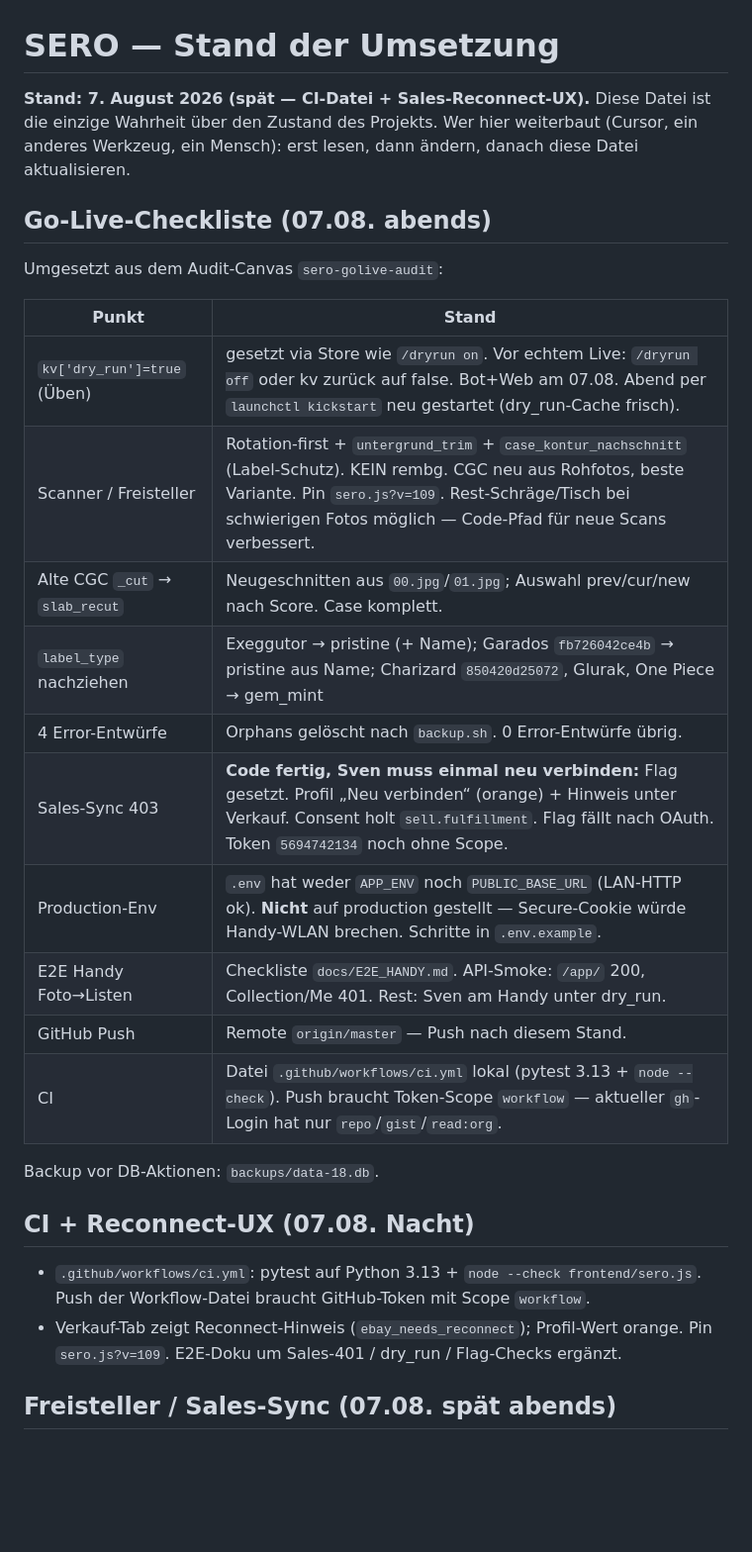
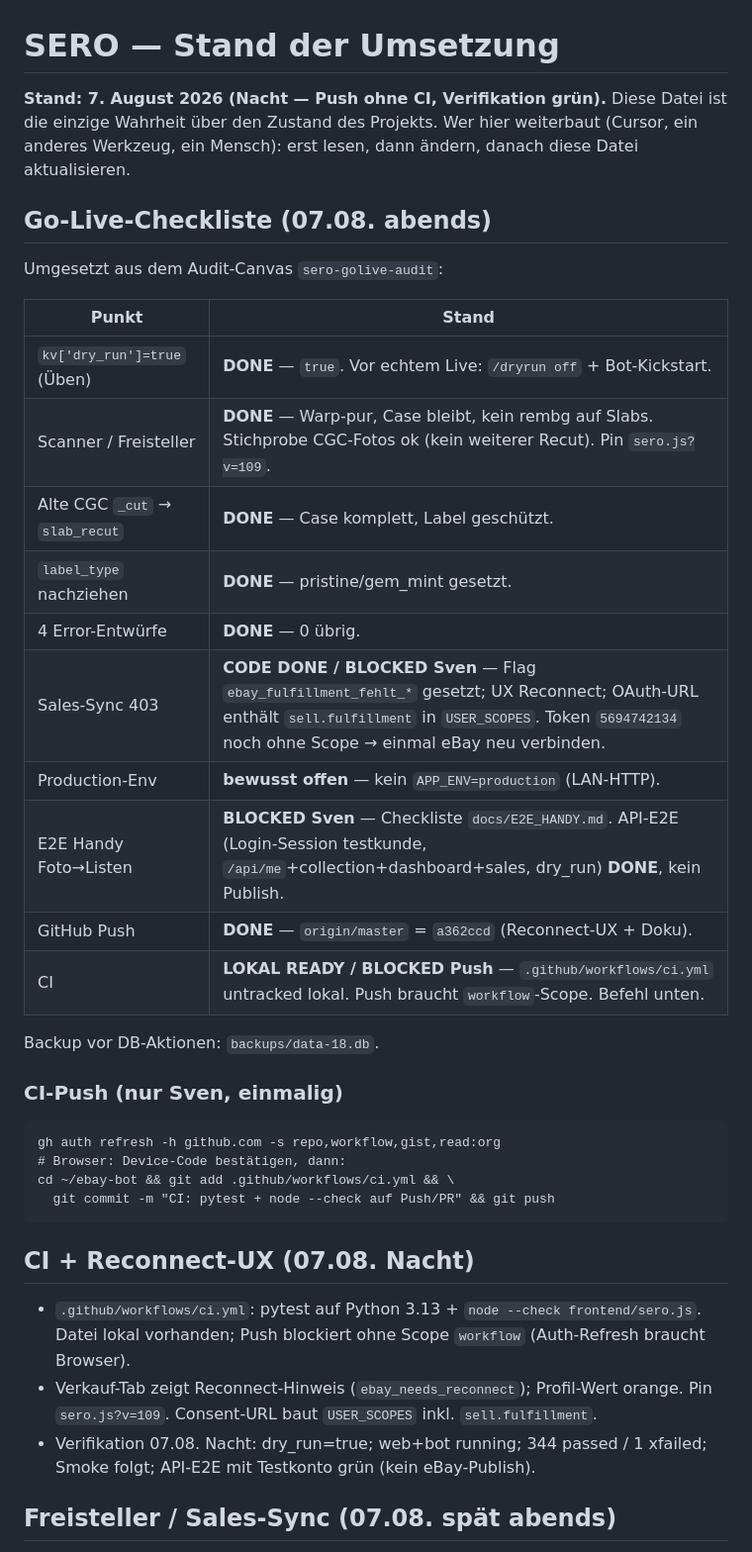
Before and after one commit to SmortyCode/sero, a Markdown page: docs/IMPLEMENTATION_STATUS.md, the part around one of its changes. Shown at 99% size. Rendered like a GitHub page; blank space fills up the shorter version.

Commit message:
Status: Push ohne CI dokumentiert, Checkliste abgehakt.
Co-authored-by: Cursor <cursoragent@cursor.com>

````diff
--- a/docs/IMPLEMENTATION_STATUS.md
+++ b/docs/IMPLEMENTATION_STATUS.md
@@ -1,6 +1,6 @@
 # SERO — Stand der Umsetzung
 
-**Stand: 7. August 2026 (spät — CI-Datei + Sales-Reconnect-UX).** Diese Datei
+**Stand: 7. August 2026 (Nacht — Push ohne CI, Verifikation grün).** Diese Datei
 ist die einzige Wahrheit über den Zustand des Projekts. Wer hier weiterbaut
 (Cursor, ein anderes Werkzeug, ein Mensch): erst lesen, dann ändern, danach
 diese Datei aktualisieren.
@@ -11,25 +11,36 @@ Umgesetzt aus dem Audit-Canvas `sero-golive-audit`:
 
 | Punkt | Stand |
 |---|---|
-| `kv['dry_run']=true` (Üben) | gesetzt via Store wie `/dryrun on`. Vor echtem Live: `/dryrun off` oder kv zurück auf false. Bot+Web am 07.08. Abend per `launchctl kickstart` neu gestartet (dry_run-Cache frisch). |
-| Scanner / Freisteller | Rotation-first + `untergrund_trim` + `case_kontur_nachschnitt` (Label-Schutz). KEIN rembg. CGC neu aus Rohfotos, beste Variante. Pin `sero.js?v=109`. Rest-Schräge/Tisch bei schwierigen Fotos möglich — Code-Pfad für neue Scans verbessert. |
-| Alte CGC `_cut` → `slab_recut` | Neugeschnitten aus `00.jpg`/`01.jpg`; Auswahl prev/cur/new nach Score. Case komplett. |
-| `label_type` nachziehen | Exeggutor → pristine (+ Name); Garados `fb726042ce4b` → pristine aus Name; Charizard `850420d25072`, Glurak, One Piece → gem_mint |
-| 4 Error-Entwürfe | Orphans gelöscht nach `backup.sh`. 0 Error-Entwürfe übrig. |
-| Sales-Sync 403 | **Code fertig, Sven muss einmal neu verbinden:** Flag gesetzt. Profil „Neu verbinden“ (orange) + Hinweis unter Verkauf. Consent holt `sell.fulfillment`. Flag fällt nach OAuth. Token `5694742134` noch ohne Scope. |
-| Production-Env | `.env` hat weder `APP_ENV` noch `PUBLIC_BASE_URL` (LAN-HTTP ok). **Nicht** auf production gestellt — Secure-Cookie würde Handy-WLAN brechen. Schritte in `.env.example`. |
-| E2E Handy Foto→Listen | Checkliste `docs/E2E_HANDY.md`. API-Smoke: `/app/` 200, Collection/Me 401. Rest: Sven am Handy unter dry_run. |
-| GitHub Push | Remote `origin/master` — Push nach diesem Stand. |
-| CI | Datei `.github/workflows/ci.yml` lokal (pytest 3.13 + `node --check`). Push braucht Token-Scope `workflow` — aktueller `gh`-Login hat nur `repo`/`gist`/`read:org`. |
+| `kv['dry_run']=true` (Üben) | **DONE** — `true`. Vor echtem Live: `/dryrun off` + Bot-Kickstart. |
+| Scanner / Freisteller | **DONE** — Warp-pur, Case bleibt, kein rembg auf Slabs. Stichprobe CGC-Fotos ok (kein weiterer Recut). Pin `sero.js?v=109`. |
+| Alte CGC `_cut` → `slab_recut` | **DONE** — Case komplett, Label geschützt. |
+| `label_type` nachziehen | **DONE** — pristine/gem_mint gesetzt. |
+| 4 Error-Entwürfe | **DONE** — 0 übrig. |
+| Sales-Sync 403 | **CODE DONE / BLOCKED Sven** — Flag `ebay_fulfillment_fehlt_*` gesetzt; UX Reconnect; OAuth-URL enthält `sell.fulfillment` in `USER_SCOPES`. Token `5694742134` noch ohne Scope → einmal eBay neu verbinden. |
+| Production-Env | **bewusst offen** — kein `APP_ENV=production` (LAN-HTTP). |
+| E2E Handy Foto→Listen | **BLOCKED Sven** — Checkliste `docs/E2E_HANDY.md`. API-E2E (Login-Session testkunde, `/api/me`+collection+dashboard+sales, dry_run) **DONE**, kein Publish. |
+| GitHub Push | **DONE** — `origin/master` = `a362ccd` (Reconnect-UX + Doku). |
+| CI | **LOKAL READY / BLOCKED Push** — `.github/workflows/ci.yml` untracked lokal. Push braucht `workflow`-Scope. Befehl unten. |
 
 Backup vor DB-Aktionen: `backups/data-18.db`.
+
+### CI-Push (nur Sven, einmalig)
+
+```
+gh auth refresh -h github.com -s repo,workflow,gist,read:org
+# Browser: Device-Code bestätigen, dann:
+cd ~/ebay-bot && git add .github/workflows/ci.yml && \
+  git commit -m "CI: pytest + node --check auf Push/PR" && git push
+```
 
 ## CI + Reconnect-UX (07.08. Nacht)
 
 - `.github/workflows/ci.yml`: pytest auf Python 3.13 + `node --check frontend/sero.js`.
-  Push der Workflow-Datei braucht GitHub-Token mit Scope `workflow`.
+  Datei lokal vorhanden; Push blockiert ohne Scope `workflow` (Auth-Refresh braucht Browser).
 - Verkauf-Tab zeigt Reconnect-Hinweis (`ebay_needs_reconnect`); Profil-Wert orange.
-  Pin `sero.js?v=109`. E2E-Doku um Sales-401 / dry_run / Flag-Checks ergänzt.
+  Pin `sero.js?v=109`. Consent-URL baut `USER_SCOPES` inkl. `sell.fulfillment`.
+- Verifikation 07.08. Nacht: dry_run=true; web+bot running; 344 passed / 1 xfailed;
+  Smoke folgt; API-E2E mit Testkonto grün (kein eBay-Publish).
 
 ## Freisteller / Sales-Sync (07.08. spät abends)
 
````
Also changed, not shown: other parts of docs/IMPLEMENTATION_STATUS.md (+2 -2 lines).
